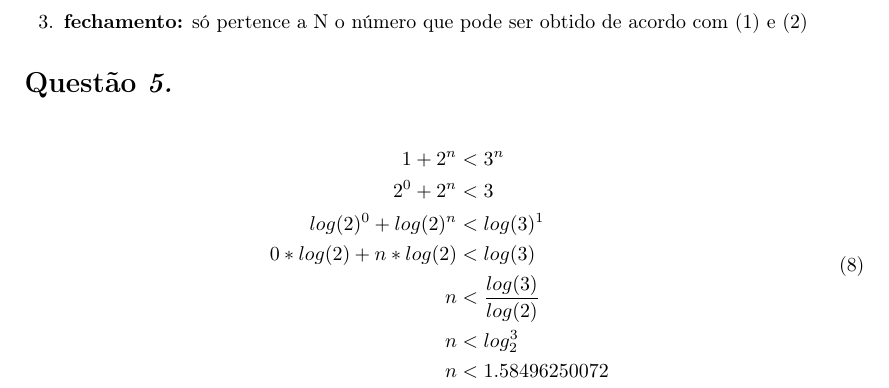
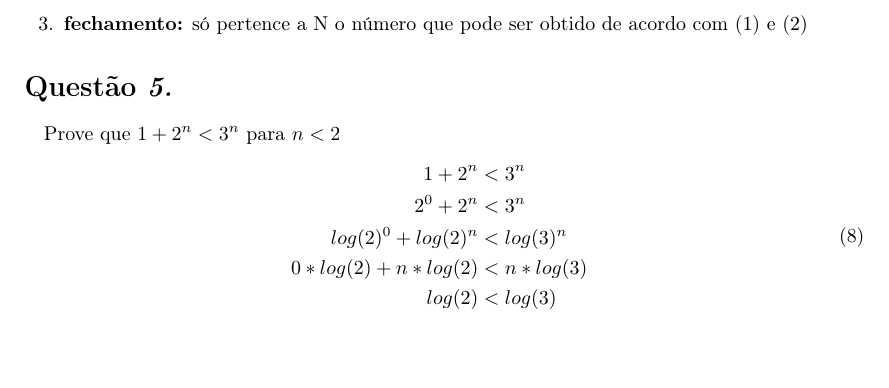
Before and after one commit to MrLaTeXWorkshop/FTC-GLR, a LaTeX document (src/lista1/main.tex, which reads src/lista1/questoes/questao5.tex): part of page 2 of 3, cut so that both start at the same text, the shorter picture padded with empty space. Compiled offline with pdfLaTeX.

Commit message:
feat: corrigo erro na lista1

```diff
--- a/src/lista1/questoes/questao5.tex
+++ b/src/lista1/questoes/questao5.tex
@@ -1,13 +1,12 @@
 \begin{question}
+	Prove que $1 + 2^{n} < 3^{n}$ para $n < 2$
    \begin{equation}
 	  \begin{split}
 	  		1 + 2^{n} &< 3^{n} \\
-			2^{0} + 2^{n} &< 3 \\
-			log(2)^{0} + log(2)^{n} &< log(3)^{1} \\
-			0*log(2) + n*log(2) &< log(3) \\
-			n &< \frac{log(3)}{log(2)} \\
-			n &< log_{2}^{3} \\
-			n &< 1.58496250072
+			2^{0} + 2^{n} &< 3^{n} \\
+			log(2)^{0} + log(2)^{n} &< log(3)^{n} \\
+			0*log(2) + n*log(2) &< n* log(3)\\
+			log(2) &< log(3) \\
 		\end{split}
 	\end{equation}
 \end{question}
```
Also changed, not shown: src/lista1/main.pdf.
